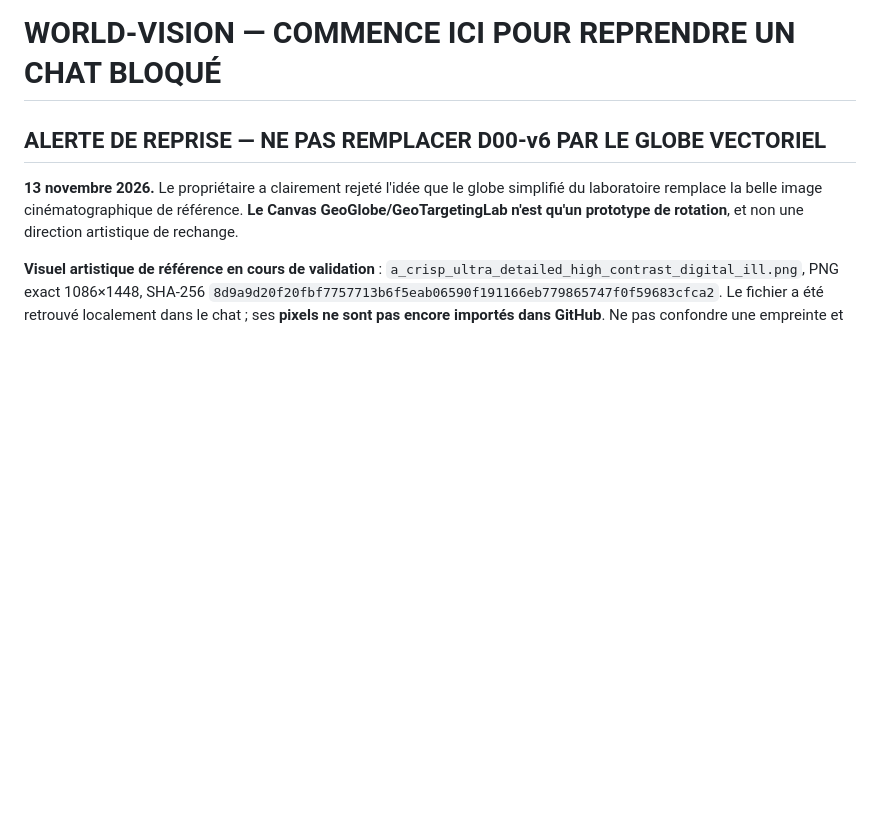
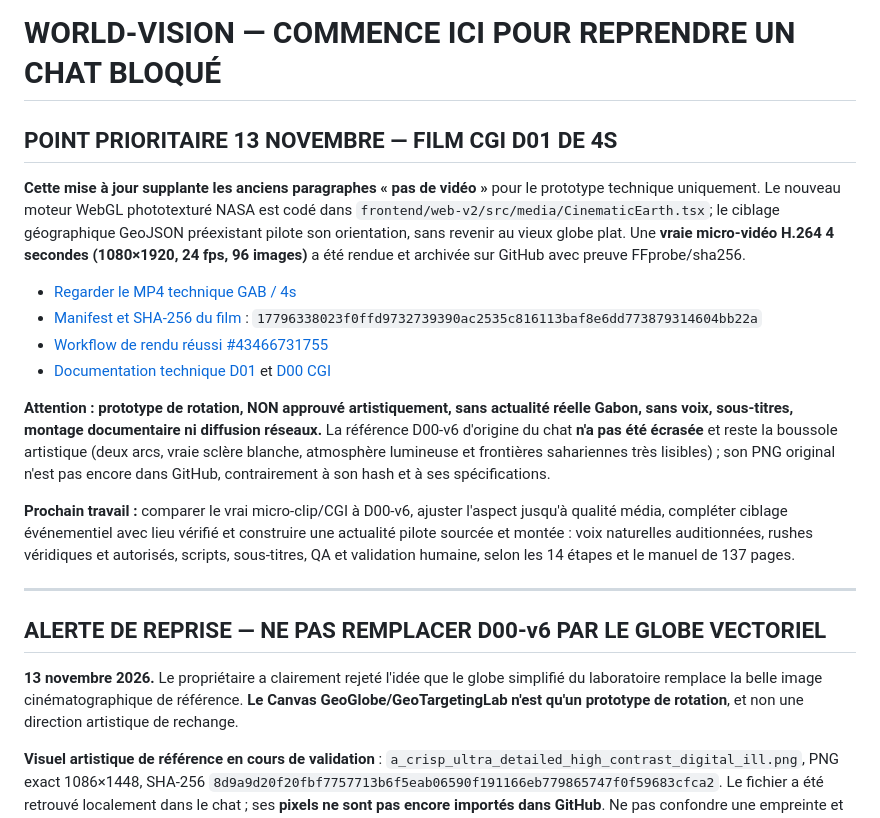
Before and after one commit to OBIANG5/World-Health-Vision, a Markdown page: CONTINUITE_WORLD_VISION.md, the part around the change. GitHub-like rendering; blank space fills up the shorter version.

Commit message:
docs(media): point de reprise racine après film CGI D01 réel 4 s et contrôle GitHub

```diff
--- a/CONTINUITE_WORLD_VISION.md
+++ b/CONTINUITE_WORLD_VISION.md
@@ -1,4 +1,21 @@
 # WORLD-VISION — COMMENCE ICI POUR REPRENDRE UN CHAT BLOQUÉ
+
+
+## POINT PRIORITAIRE 13 NOVEMBRE — FILM CGI D01 DE 4S
+
+**Cette mise à jour supplante les anciens paragraphes « pas de vidéo »** pour le prototype technique uniquement. Le nouveau moteur WebGL phototexturé NASA est codé dans `frontend/web-v2/src/media/CinematicEarth.tsx`; le ciblage géographique GeoJSON préexistant pilote son orientation, sans revenir au vieux globe plat. Une **vraie micro-vidéo H.264 4 secondes (1080×1920, 24 fps, 96 images)** a été rendue et archivée sur GitHub avec preuve FFprobe/sha256.
+
+- [Regarder le MP4 technique GAB / 4s](https://raw.githack.com/OBIANG5/World-Health-Vision/whv-media-studio-browser-preview/media-lab/wv-d01-gab-technical-4s.mp4)
+- [Manifest et SHA-256 du film](https://github.com/OBIANG5/World-Health-Vision/blob/whv-media-studio-browser-preview/media-lab/wv-d01-gab-technical-4s.json) : `17796338023f0ffd9732739390ac2535c816113baf8e6dd773879314604bb22a`
+- [Workflow de rendu réussi #43466731755](https://github.com/OBIANG5/World-Health-Vision/actions/runs/43466731755)
+- [Documentation technique D01](worldhealth-vision-v2/docs/media/CINEMATIC_D01_MICROCLIP_2026-11-13.md) et [D00 CGI](worldhealth-vision-v2/docs/media/CINEMATIC_EARTH_D00_ENGINE_2026-11-13.md)
+
+**Attention : prototype de rotation, NON approuvé artistiquement, sans actualité réelle Gabon, sans voix, sous-titres, montage documentaire ni diffusion réseaux.** La référence D00-v6 d'origine du chat **n'a pas été écrasée** et reste la boussole artistique (deux arcs, vraie sclère blanche, atmosphère lumineuse et frontières sahariennes très lisibles) ; son PNG original n'est pas encore dans GitHub, contrairement à son hash et à ses spécifications.
+
+**Prochain travail :** comparer le vrai micro-clip/CGI à D00-v6, ajuster l'aspect jusqu'à qualité média, compléter ciblage événementiel avec lieu vérifié et construire une actualité pilote sourcée et montée : voix naturelles auditionnées, rushes véridiques et autorisés, scripts, sous-titres, QA et validation humaine, selon les 14 étapes et le manuel de 137 pages.
+
+---
+
 
 
 ## ALERTE DE REPRISE — NE PAS REMPLACER D00-v6 PAR LE GLOBE VECTORIEL
```
